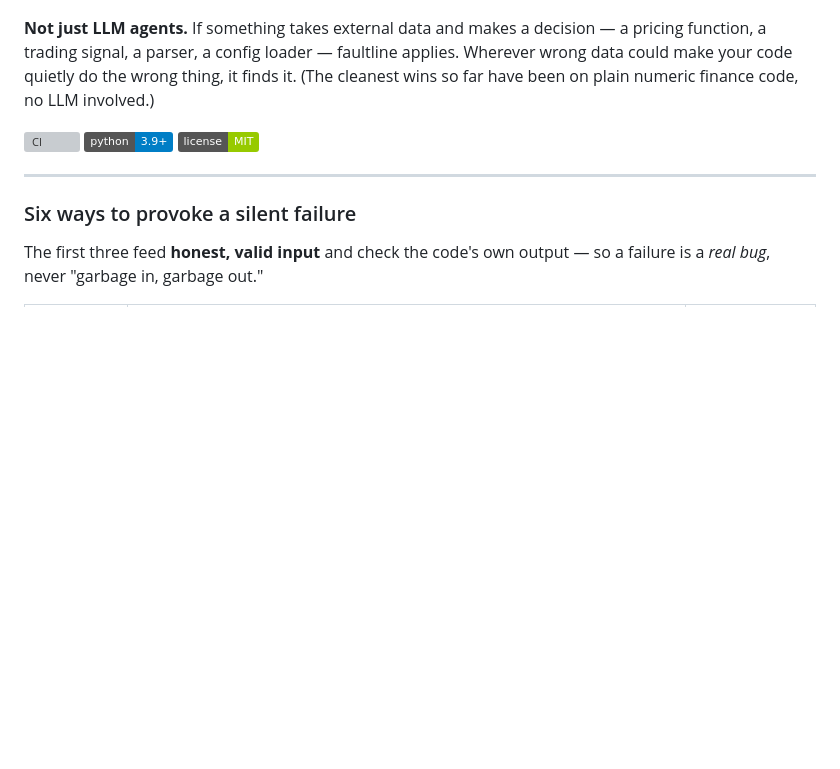
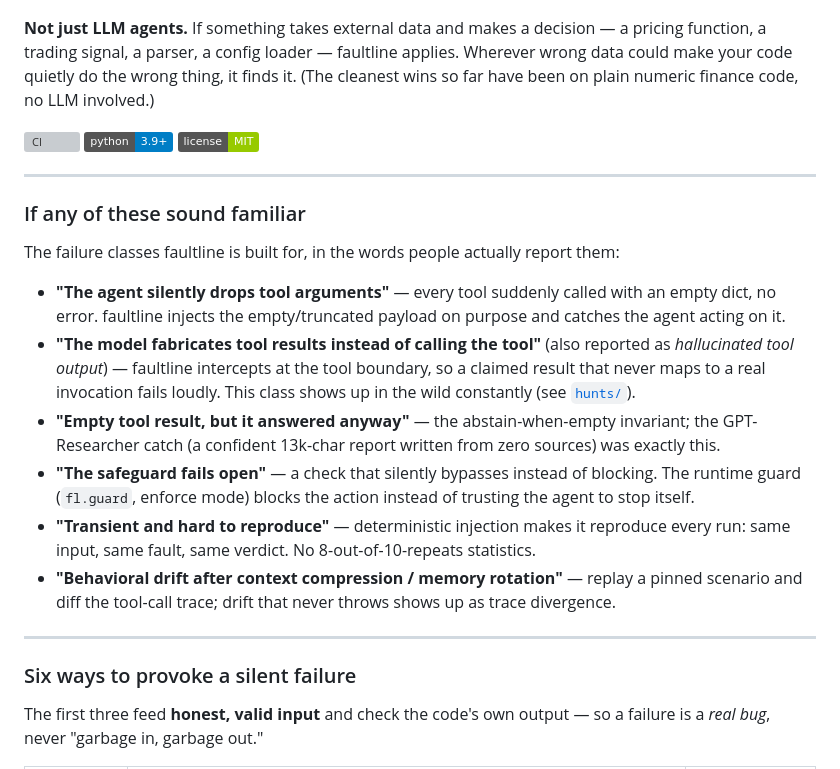
Before and after one commit to aaravanmay/faultline, a Markdown page: README.md, the part around the change. GitHub-like rendering; badges without logos; blank space fills up the shorter version; grey boxes are pictures that could not be loaded.

Commit message:
README: failure classes in reported-symptom vocabulary

```diff
--- a/README.md
+++ b/README.md
@@ -9,6 +9,26 @@ It does this **six ways**, all with the **same deterministic detector** — no L
 ![CI](https://github.com/aaravanmay/faultline/actions/workflows/ci.yml/badge.svg)
 ![Python](https://img.shields.io/badge/python-3.9%2B-blue)
 ![License](https://img.shields.io/badge/license-MIT-green)
+
+---
+
+### If any of these sound familiar
+
+The failure classes faultline is built for, in the words people actually report them:
+
+- **"The agent silently drops tool arguments"** — every tool suddenly called with an empty dict, no error.
+  faultline injects the empty/truncated payload on purpose and catches the agent acting on it.
+- **"The model fabricates tool results instead of calling the tool"** (also reported as *hallucinated tool
+  output*) — faultline intercepts at the tool boundary, so a claimed result that never maps to a real
+  invocation fails loudly. This class shows up in the wild constantly (see [`hunts/`](hunts/)).
+- **"Empty tool result, but it answered anyway"** — the abstain-when-empty invariant; the GPT-Researcher
+  catch (a confident 13k-char report written from zero sources) was exactly this.
+- **"The safeguard fails open"** — a check that silently bypasses instead of blocking. The runtime guard
+  (`fl.guard`, enforce mode) blocks the action instead of trusting the agent to stop itself.
+- **"Transient and hard to reproduce"** — deterministic injection makes it reproduce every run: same
+  input, same fault, same verdict. No 8-out-of-10-repeats statistics.
+- **"Behavioral drift after context compression / memory rotation"** — replay a pinned scenario and diff
+  the tool-call trace; drift that never throws shows up as trace divergence.
 
 ---
 
```
